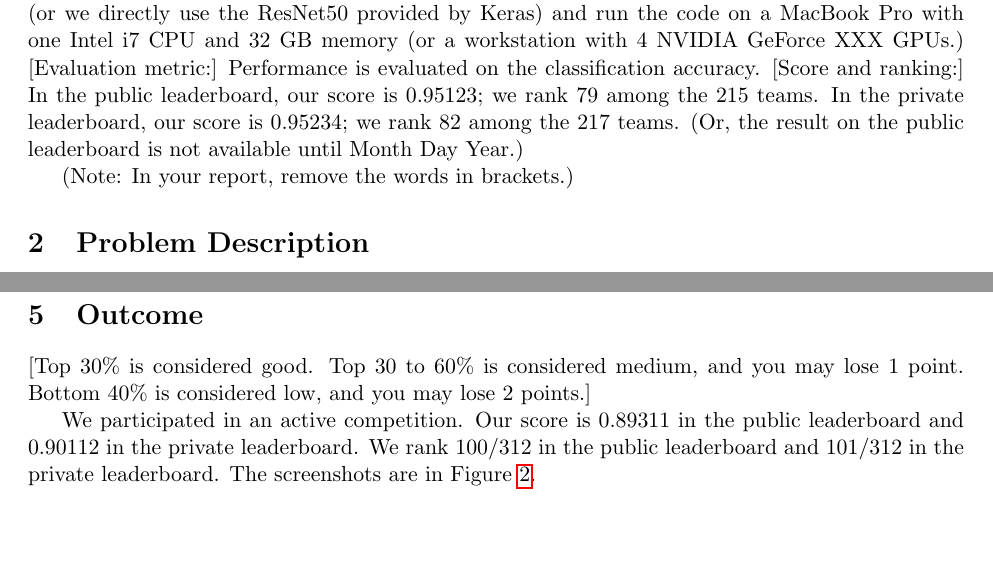
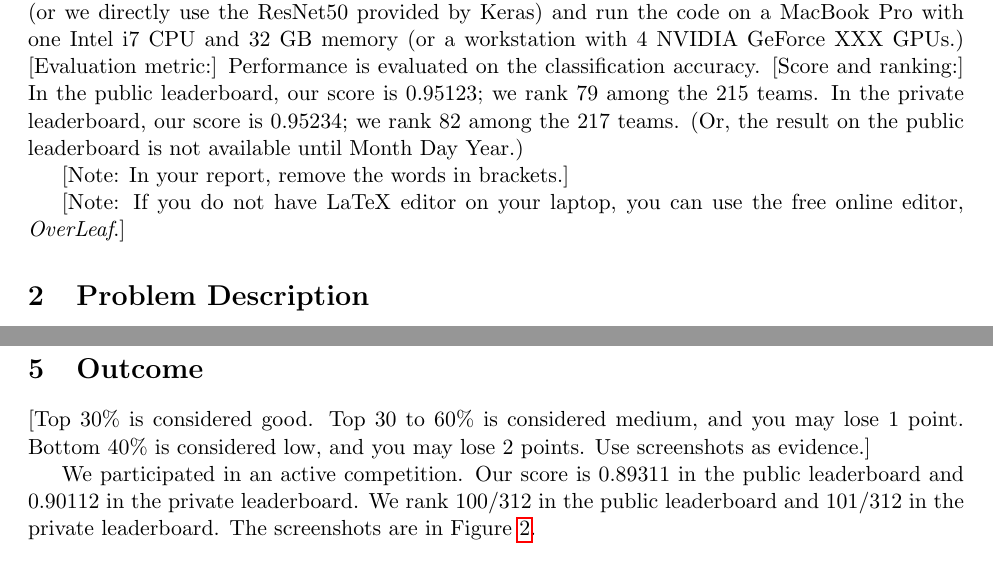
Before and after one commit to wangshusen/CS583A-2019Spring, a LaTeX document (project/LatexTemplate/project.tex): two parts of pages 1 and 3 of 4, joined at a grey line, cut so that both start at the same text, the shorter picture padded with empty space. Compiled offline with pdfLaTeX.

Commit message:
updated project template

```diff
--- a/project/LatexTemplate/project.tex
+++ b/project/LatexTemplate/project.tex
@@ -191,7 +191,9 @@ escapeinside={\%*}{*)},         % if you want to add a comment within your code
 [Evaluation metric:] Performance is evaluated on the classification accuracy.
 [Score and ranking:] In the public leaderboard, our score is $0.95123$; we rank 79 among the 215 teams. In the private leaderboard, our score is $0.95234$; we rank 82 among the 217 teams. (Or, the result on the public leaderboard is not available until Month Day Year.)
 
-(Note: In your report, remove the words in brackets.)
+[Note: In your report, remove the words in brackets.]
+
+[Note: If you do not have LaTeX editor on your laptop, you can use the free online editor, {\it OverLeaf}.]
 
 
 \section{Problem Description}
@@ -321,7 +323,8 @@ We applied the following tricks.
 
 [Top 30\% is considered good.
 Top 30 to 60\% is considered medium, and you may lose 1 point.
-Bottom 40\% is considered low, and you may lose 2 points.]
+Bottom 40\% is considered low, and you may lose 2 points.
+Use screenshots as evidence.]
 
 
 We participated in an active competition.
```
Also changed, not shown: project/LatexTemplate/project.pdf, project/LatexTemplate/project.tex (2 more changed lines).
